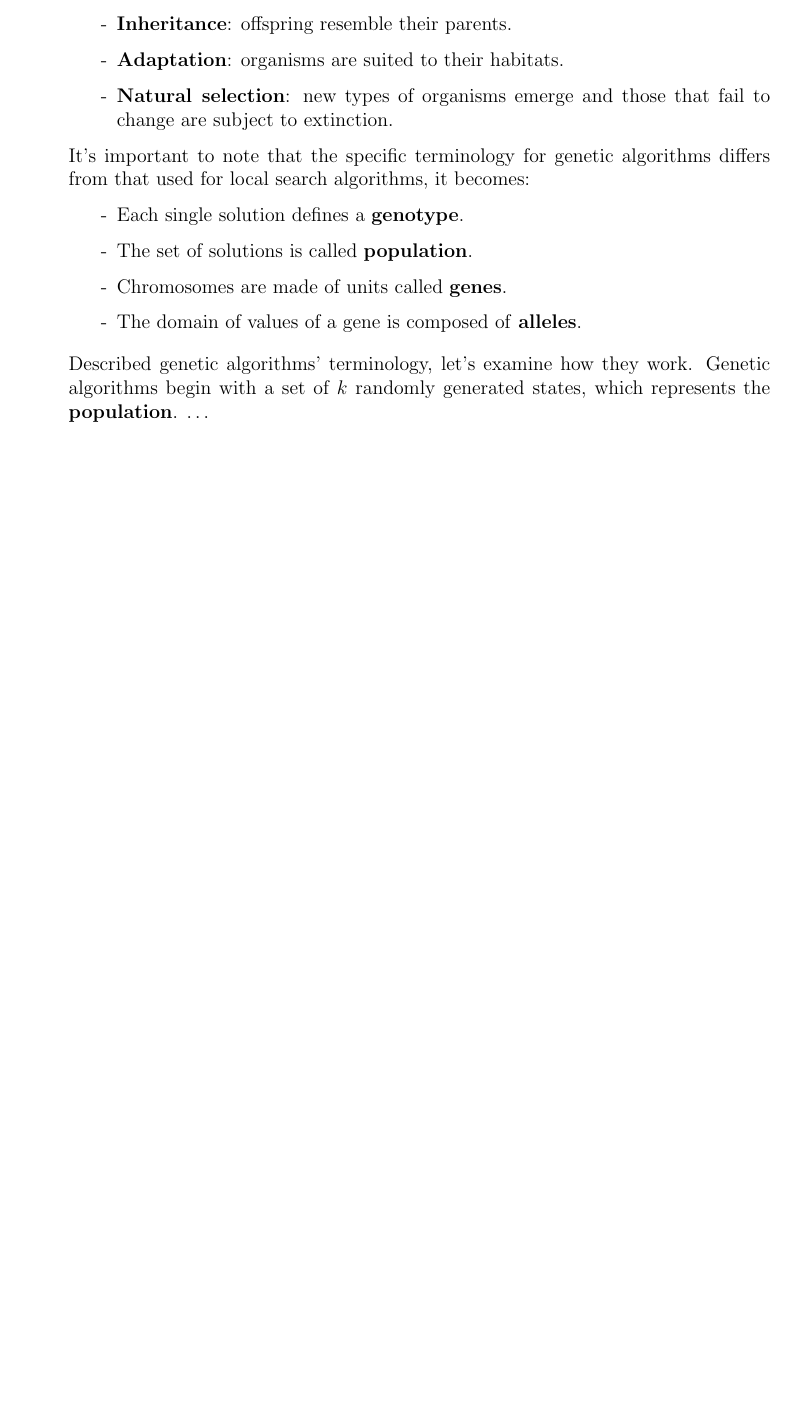
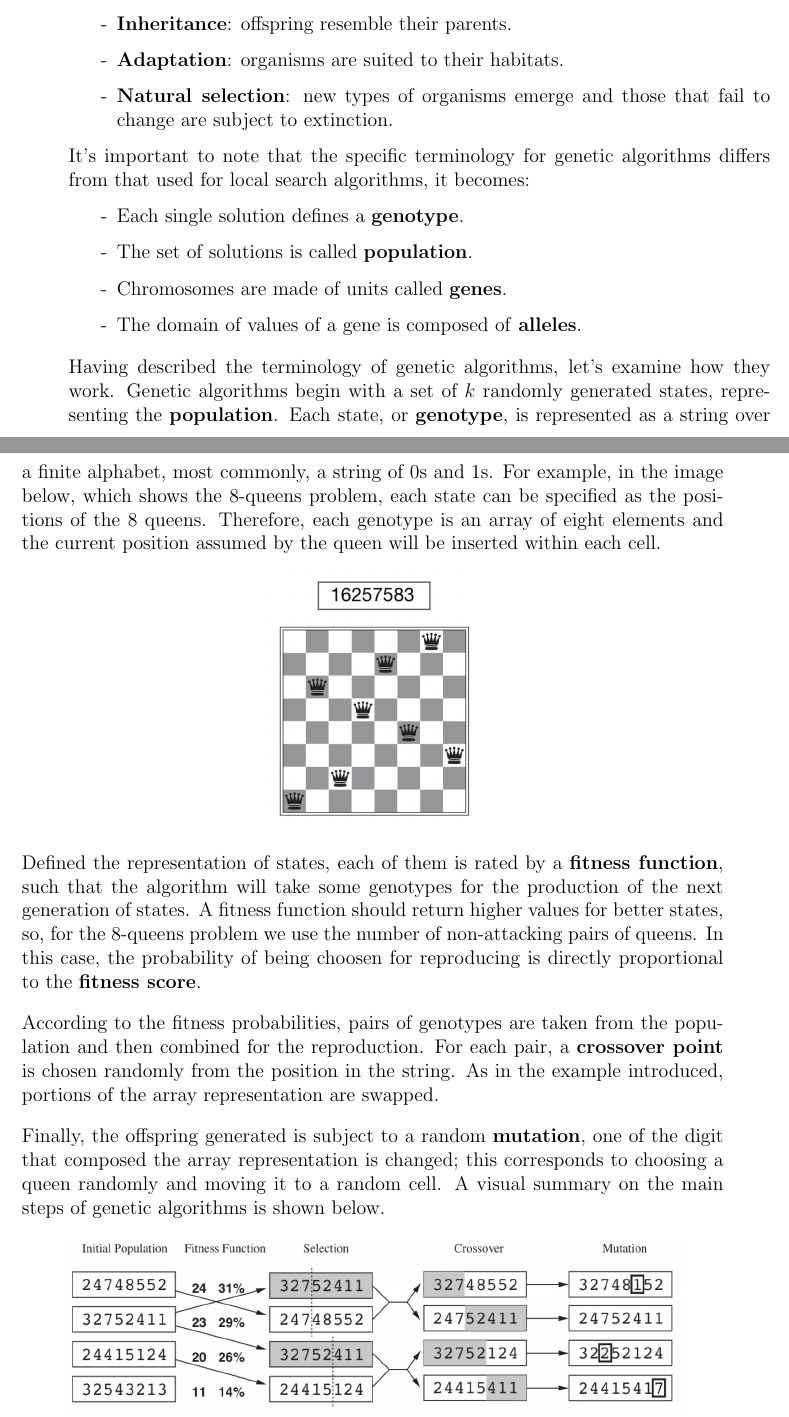
Before and after one commit to Canghiari04/Fundamentals-of-Artificial-Intelligence-and-Knowledge-Rapresentation, a LaTeX thesis (Module_1/main.tex, which reads Module_1/sections/4_3.tex): part of page 23 of 23 before the commit and two parts of pages 23 and 24 of 24 after it, the two joined at a grey line, cut so that both start at the same text, the shorter picture padded with empty space. Compiled offline with pdfLaTeX.

Commit message:
lecture 3 wip, missing some figures

```diff
--- a/Module_1/sections/4_3.tex
+++ b/Module_1/sections/4_3.tex
@@ -18,5 +18,23 @@ It's important to note that the specific terminology for genetic algorithms diff
     \item The domain of values of a gene is composed of \textbf{alleles}.
 \end{itemize} \vspace{3.5pt}
 
-Described genetic algorithms' terminology, let's examine how they work. Genetic algorithms begin with a set of $k$ randomly generated states, which represents the
-\textbf{population}. \dots
+Having described the terminology of genetic algorithms, let's examine how they work. Genetic algorithms begin with a set of $k$ randomly generated states, representing the
+\textbf{population}. Each state, or \textbf{genotype}, is represented as a string over a finite alphabet, most commonly, a string of 0s and 1s. For example, in the image
+below, which shows the 8-queens problem, each state can be specified as the positions of the 8 queens. Therefore, each genotype is an array of eight elements and the current
+position assumed by the queen will be inserted within each cell. \vspace{3.5pt}
+\begin{center}
+    \includegraphics[width=0.3\textwidth]{img/img6.png}
+\end{center} \vspace{3.5pt}
+
+Defined the representation of states, each of them is rated by a \textbf{fitness function}, such that the algorithm will take some genotypes for the production of the next
+generation of states. A fitness function should return higher values for better states, so, for the 8-queens problem we use the number of non-attacking pairs of queens. In
+this case, the probability of being choosen for reproducing is directly proportional to the \textbf{fitness score}. \vspace{3.5pt}
+
+According to the fitness probabilities, pairs of genotypes are taken from the population and then combined for the reproduction. For each pair, a \textbf{crossover point} is
+chosen randomly from the position in the string. As in the example introduced, portions of the array representation are swapped. \vspace{3.5pt}
+
+Finally, the offspring generated is subject to a random \textbf{mutation}, one of the digit that composed the array representation is changed; this corresponds to choosing a
+queen randomly and moving it to a random cell. A visual summary on the main steps of genetic algorithms is shown below. \vspace{3.5pt}
+\begin{center}
+    \includegraphics[width=0.9\textwidth]{img/img7.png}
+\end{center} \vspace{3.5pt}
```
Also changed, not shown: Module_1/img/img6.png (added), Module_1/img/img7.png (added), Module_1/main.pdf.
